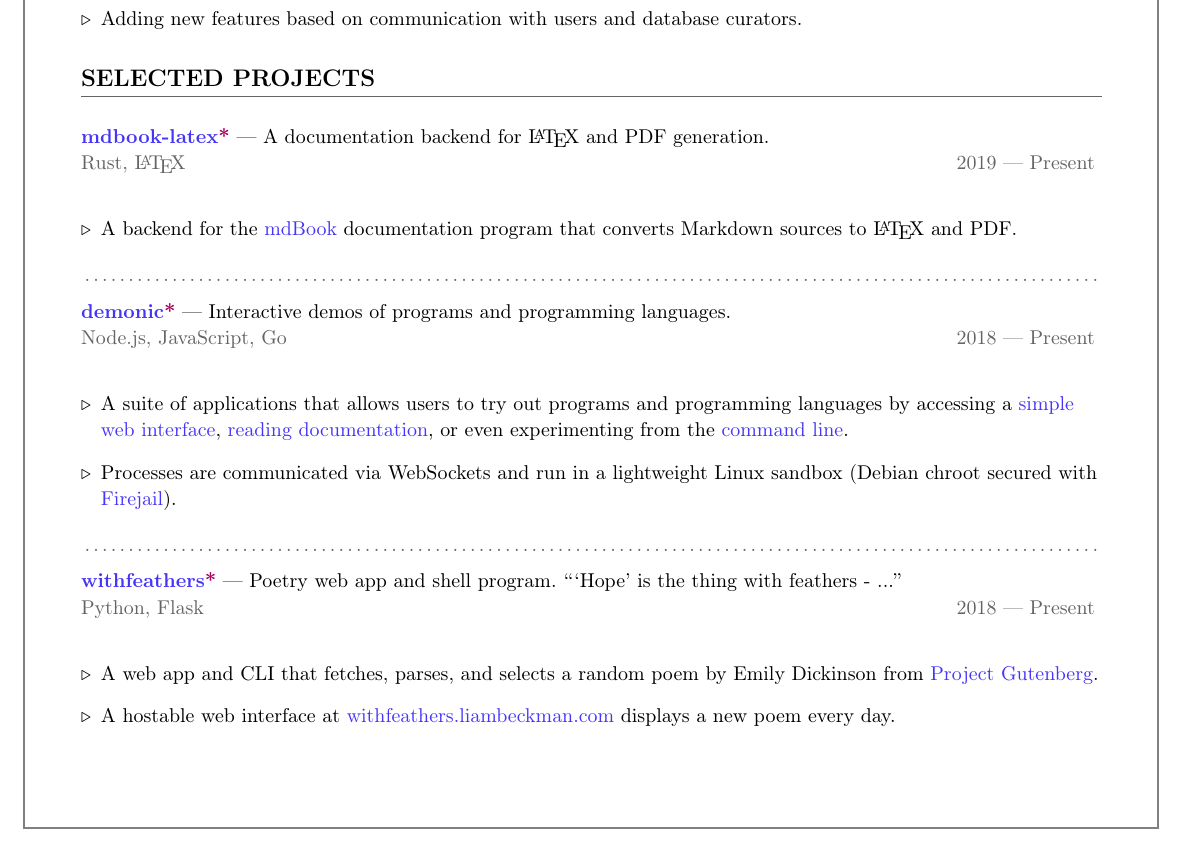
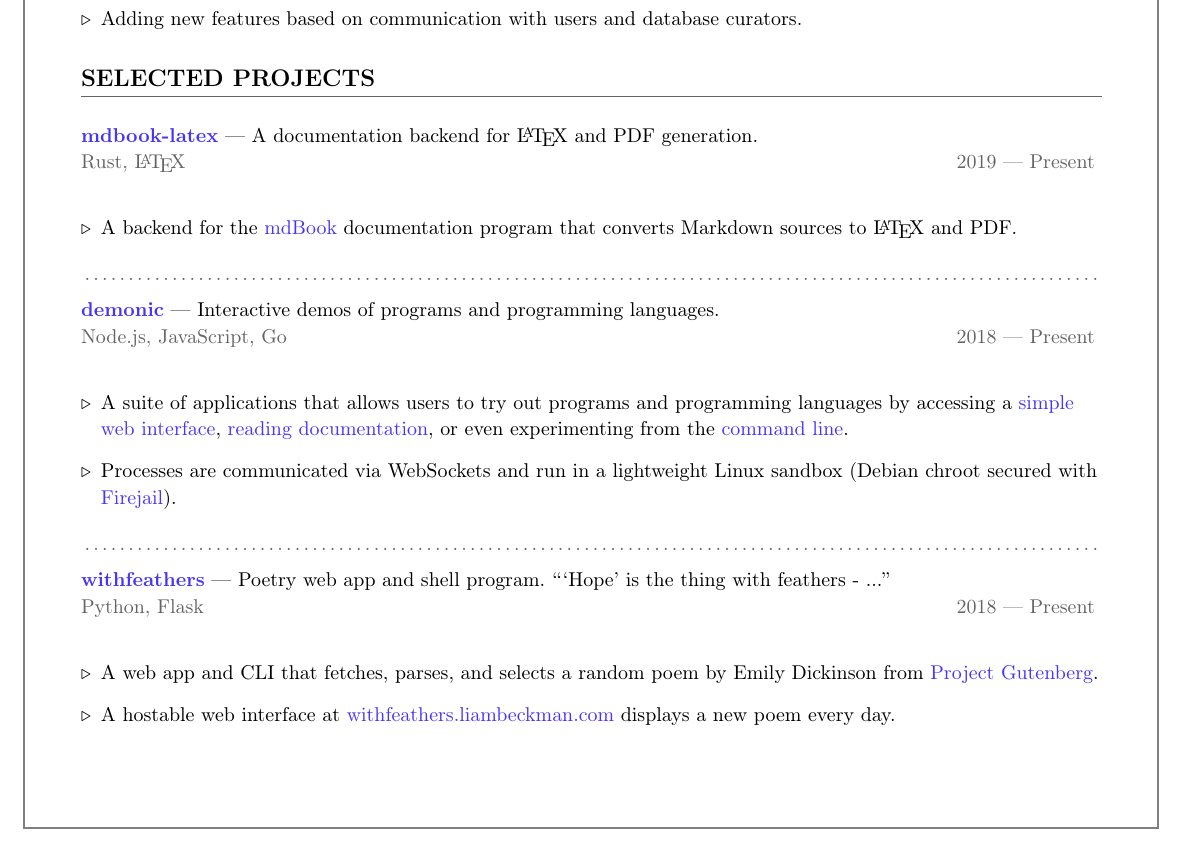
Before and after one commit to lbeckman314/resume, a LaTeX CV (resume-liam-beckman.tex, which reads include/demonic.tex, include/mdbook-latex.tex, include/withfeathers.tex): part of page 1 of 2, cut so that both start at the same text. Compiled offline with pdfLaTeX.

Commit message:
Remove personal projects marker.

````diff
--- a/include/demonic.tex
+++ b/include/demonic.tex
@@ -1,5 +1,5 @@
 \showoff
-{\link{https://liambeckman.com/code/demonic}{demonic\textcolor{my-red}{*}}}
+{\link{https://liambeckman.com/code/demonic}{demonic}}
 {Interactive demos of programs and programming languages.}
 {Node.js, JavaScript, Go}
 {2018 --- Present}
--- a/include/mdbook-latex.tex
+++ b/include/mdbook-latex.tex
@@ -1,5 +1,5 @@
 \showoff
-{\textcolor{my-blue}{\href{https://liambeckman.com/mdbook-latex}{mdbook-latex\textcolor{my-red}{*}}}}
+{\textcolor{my-blue}{\href{https://liambeckman.com/mdbook-latex}{mdbook-latex}}}
 {A documentation backend for \LaTeX{} and PDF generation.}
 {Rust, \LaTeX{}}
 {2019 --- Present}
--- a/include/withfeathers.tex
+++ b/include/withfeathers.tex
@@ -1,5 +1,5 @@
 \showoff
-{\link{https://withfeathers.liambeckman.com}{withfeathers\textcolor{my-red}{*}}}
+{\link{https://withfeathers.liambeckman.com}{withfeathers}}
 {Poetry web app and shell program. ```Hope' is the thing with feathers - ...''}
 {Python, Flask}
 {2018 --- Present}
````
Also changed, not shown: 1 other file.
